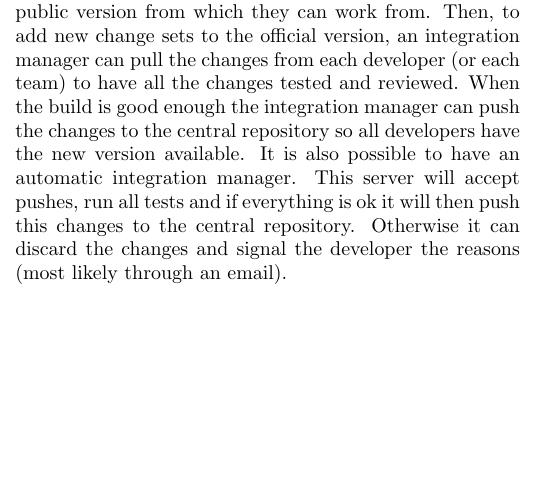
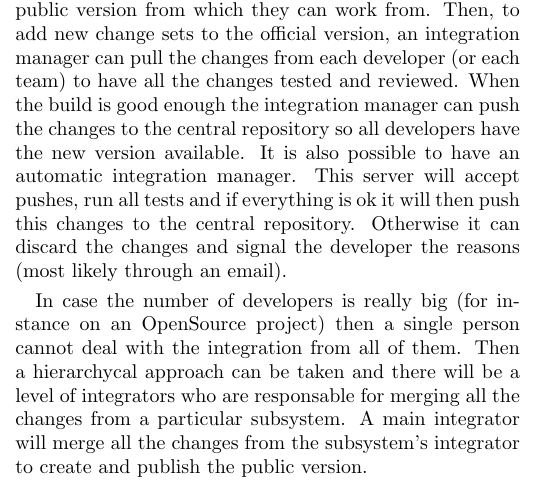
Before and after one commit to nicops/paperapit, a LaTeX paper (paper.tex): part of one column of page 2 of 3, cut so that both start at the same text, the shorter picture padded with empty space. Compiled offline with pdfLaTeX.

Commit message:
Expanded Centralized repository with integration manager

```diff
--- a/paper.tex
+++ b/paper.tex
@@ -288,6 +288,8 @@ Then both repositories can be merged togheter into an integration one by pulling
 It is possible to have a single central repository where all developers have read access. Everyone has an official public version from which they can work from. Then, to add new change sets to the official version, an integration manager can pull the changes from each developer (or each team) to have all the changes tested and reviewed. When the build is good enough the integration manager can push the changes to the central repository so all developers have the new version available.
 It is also possible to have an automatic integration manager. This server will accept pushes, run all tests and if everything is ok it will then push this changes to the central repository. Otherwise it can discard the changes and signal the developer the reasons (most likely through an email).
 
+In case the number of developers is really big (for instance on an OpenSource project) then a single person cannot deal with the integration from all of them. Then a hierarchycal approach can be taken and there will be a level of integrators who are responsable for merging all the changes from a particular subsystem. A main integrator will merge all the changes from the subsystem's integrator to create and publish the public version.
+
 
 %----------------------------------------------------------------------
 % SECTION IV: Then, why should I use it in my project?
```
